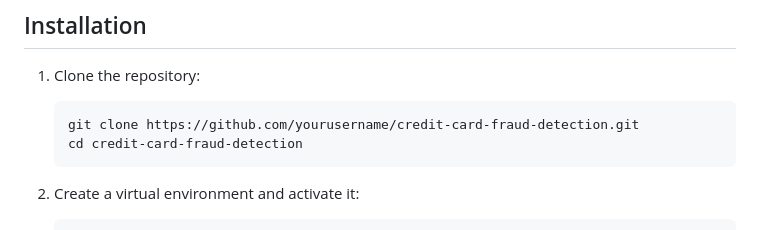
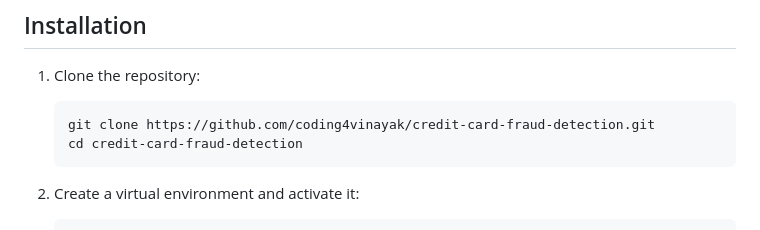
Before and after one commit to coding4vinayak/credit-card-fraud-detection, a Markdown page: README.md, the part around the change. Drawn GitHub-style.

````diff
--- a/README.md
+++ b/README.md
@@ -26,7 +26,7 @@ This project implements a credit card fraud detection system using machine learn
 1. Clone the repository:
 
    ```bash
-   git clone https://github.com/yourusername/credit-card-fraud-detection.git
+   git clone https://github.com/coding4vinayak/credit-card-fraud-detection.git
    cd credit-card-fraud-detection
    ```
 
````
